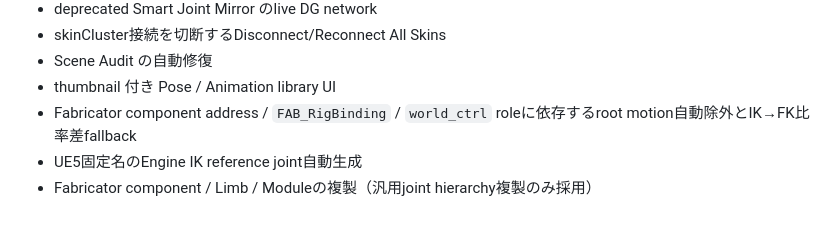
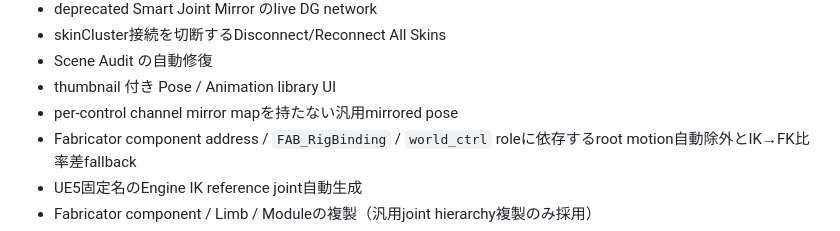
Before and after one commit to yohawing/ywtatools, a Markdown page: docs/fabricator-maya-adoption.md, the part around the change. GitHub-like rendering.

Commit message:
docs: define mirrored pose boundary

```diff
--- a/docs/fabricator-maya-adoption.md
+++ b/docs/fabricator-maya-adoption.md
@@ -343,6 +343,7 @@ import失敗はskipへ変換せず、検証失敗として扱います。
 - skinCluster接続を切断するDisconnect/Reconnect All Skins
 - Scene Audit の自動修復
 - thumbnail 付き Pose / Animation library UI
+- per-control channel mirror mapを持たない汎用mirrored pose
 - Fabricator component address / `FAB_RigBinding` / `world_ctrl` roleに依存するroot motion自動除外とIK→FK比率差fallback
 - UE5固定名のEngine IK reference joint自動生成
 - Fabricator component / Limb / Moduleの複製（汎用joint hierarchy複製のみ採用）
```
